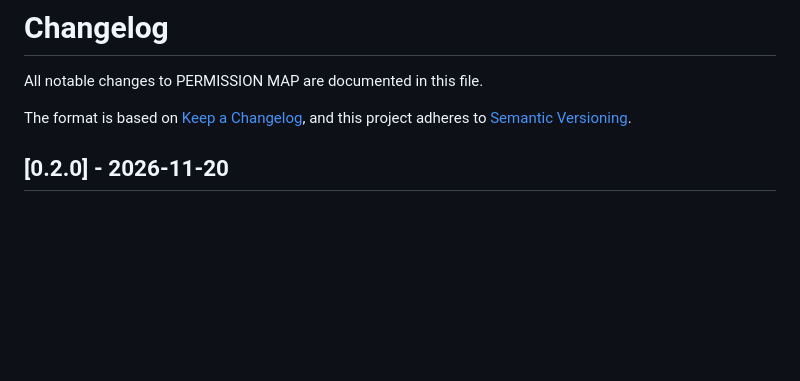
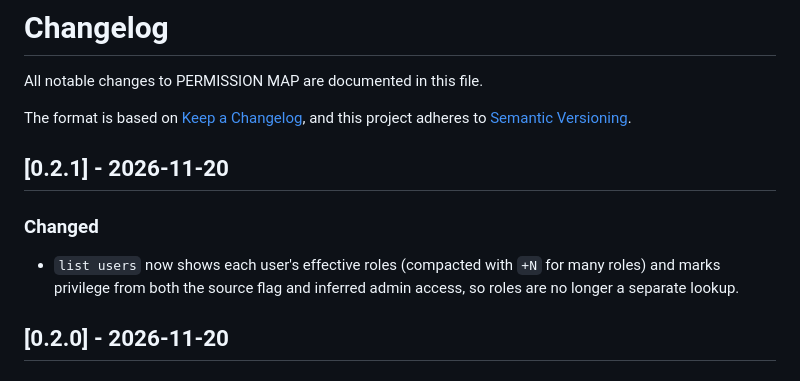
Before and after one commit to azoz70/permission-map, a Markdown page: CHANGELOG.md, the part around the change. Rendered like a GitHub page; blank space fills up the shorter version.

```diff
--- a/CHANGELOG.md
+++ b/CHANGELOG.md
@@ -5,6 +5,14 @@ All notable changes to PERMISSION MAP are documented in this file.
 The format is based on [Keep a Changelog](https://keepachangelog.com/en/1.1.0/),
 and this project adheres to
 [Semantic Versioning](https://semver.org/spec/v2.0.0.html).
+
+## [0.2.1] - 2026-11-20
+
+### Changed
+
+- `list users` now shows each user's effective roles (compacted with `+N` for
+  many roles) and marks privilege from both the source flag and inferred admin
+  access, so roles are no longer a separate lookup.
 
 ## [0.2.0] - 2026-11-20
 
```
Also changed, not shown: README.md (+1 -1 lines), docs/screenshots/01-startup.png, docs/screenshots/02-list-users.png, 8 other files.
